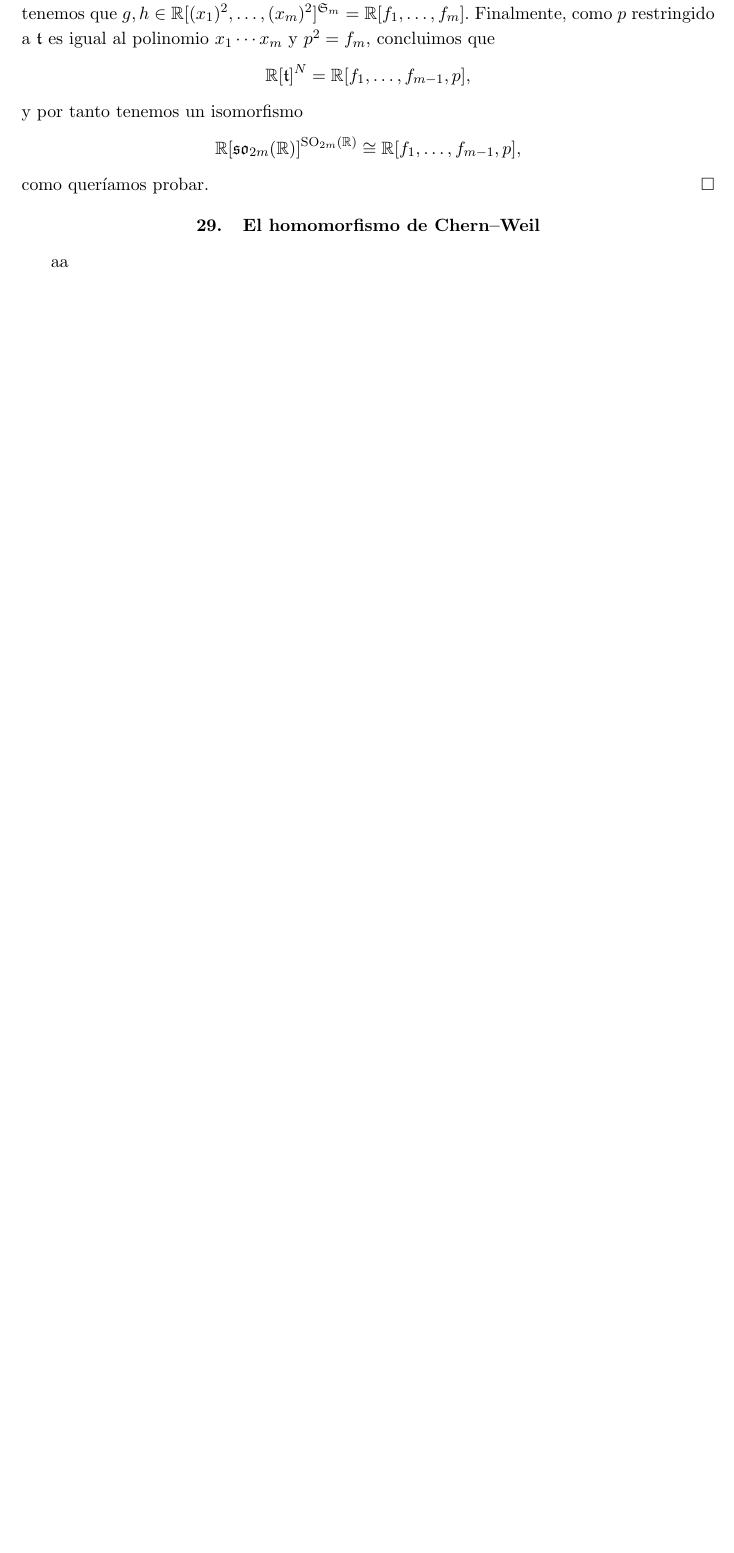
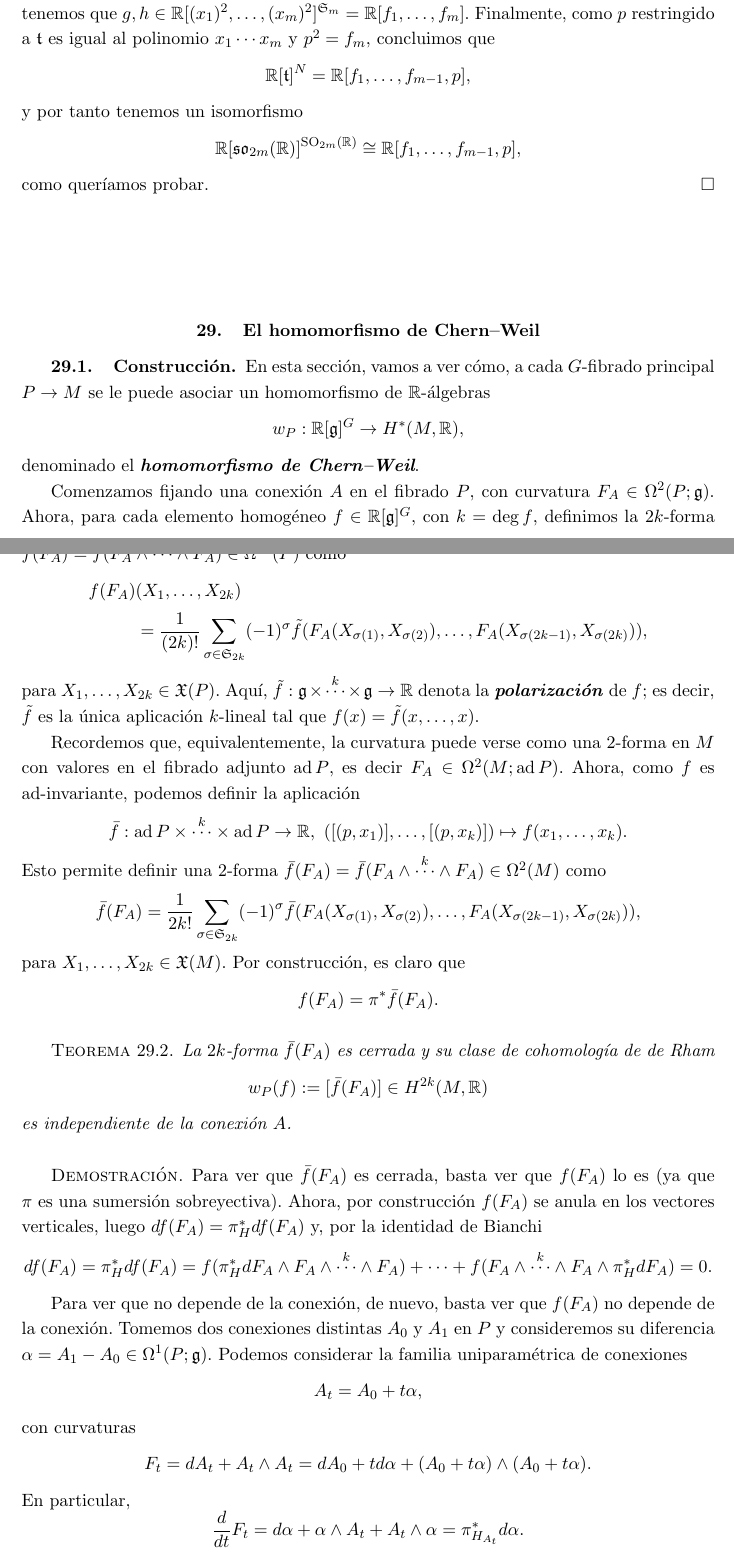
Before and after one commit to guillegran/geodif, a LaTeX book (geodif_notas.tex): part of page 98 of 99 before the commit and two parts of pages 98 and 99 of 101 after it, the two joined at a grey line, cut so that both start at the same text, the shorter picture padded with empty space. Compiled offline with pdfLaTeX.

Commit message:
10.9.2026.2

```diff
--- a/geodif_notas.tex
+++ b/geodif_notas.tex
@@ -4007,4 +4019,54 @@ como queríamos probar.
 \end{proof}
 
 \section{El homomorfismo de Chern--Weil}
-aa
+\subsection{Construcción} En esta sección, vamos a ver cómo, a cada $G$-fibrado principal $P\rightarrow M$ se le puede asociar un homomorfismo de $\RR$-álgebras
+\begin{equation*}
+w_P: \RR[\fg]^G \rightarrow H^*(M,\RR),
+\end{equation*}
+denominado el \emph{homomorfismo de Chern--Weil}.
+
+Comenzamos fijando una conexión $A$ en el fibrado $P$, con curvatura $F_A\in \Omega^2(P;\fg)$. Ahora, para cada elemento homogéneo $f\in \RR[\fg]^G$, con $k=\deg f$, definimos la $2k$-forma $f(F_A)=f(F_A\wedge \overset{k}{\cdots} \wedge F_A)\in \Omega^{2k}(P)$ como
+\begin{align*}
+f(F_A)&(X_1,\dots,X_{2k}) \\
+  &= \frac{1}{(2k)!} \sum_{\sigma \in \mathfrak{S}_{2k}} (-1)^\sigma \tilde{f}(F_A(X_{\sigma(1)},X_{\sigma(2)}),\dots,F_A(X_{\sigma(2k-1)},X_{\sigma(2k)})),
+\end{align*}
+para $X_1,\dots,X_{2k} \in \fX(P)$. Aquí, $\tilde{f}:\fg \times \overset{k}{\cdots} \times \fg \rightarrow \RR$ denota la \emph{polarización} de $f$; es decir, $\tilde{f}$ es la única aplicación $k$-lineal tal que $f(x)=\tilde{f}(x,\dots,x)$.
+
+Recordemos que, equivalentemente, la curvatura puede verse como una $2$-forma en $M$ con valores en el fibrado adjunto $\ad P$, es decir $F_A \in \Omega^2(M;\ad P)$. Ahora, como $f$ es $\ad$-invariante, podemos definir la aplicación
+\begin{equation*}
+\bar{f}: \ad P \times \overset{k}{\cdots} \times \ad P \rightarrow \RR,\ ([(p,x_1)],\dots,[(p,x_k)]) \mapsto f(x_1,\dots,x_k).
+\end{equation*}
+Esto permite definir una $2$-forma $\bar{f}(F_A)=\bar{f}(F_A \wedge \overset{k}{\cdots} \wedge F_A)\in \Omega^2(M)$ como
+\begin{equation*}
+\bar{f}(F_A) = \frac{1}{2k!} \sum_{\sigma \in \mathfrak{S}_{2k}} (-1)^\sigma \bar{f}(F_A(X_{\sigma(1)},X_{\sigma(2)}),\dots,F_A(X_{\sigma(2k-1)},X_{\sigma(2k)})),
+\end{equation*}
+para $X_1,\dots,X_{2k} \in \fX(M)$. Por construcción, es claro que
+\begin{equation*}
+f(F_A) = \pi^* \bar{f}(F_A).
+\end{equation*}
+
+\begin{thm} La $2k$-forma $\bar{f}(F_A)$ es cerrada y su clase de cohomología de de Rham
+        \begin{equation*}
+w_P(f) := [\bar{f}(F_A)] \in H^{2k}(M,\RR)
+        \end{equation*}
+        es independiente de la conexión $A$.
+\end{thm}
+
+\begin{proof}
+Para ver que $\bar{f}(F_A)$ es cerrada, basta ver que $f(F_A)$ lo es (ya que $\pi$ es una sumersión sobreyectiva). Ahora, por construcción $f(F_A)$ se anula en los vectores verticales, luego $df(F_A)=\pi_H^* df(F_A)$ y, por la identidad de Bianchi
+\begin{equation*}
+ df(F_A)=\pi_H^* df(F_A) = f(\pi_H^* d F_A \wedge F_A \wedge \overset{k}{\cdots} \wedge F_A) + \cdots + f( F_A \wedge \overset{k}{\cdots} \wedge F_A \wedge \pi_H^* dF_A) = 0.
+\end{equation*}
+
+Para ver que no depende de la conexión, de nuevo, basta ver que $f(F_A)$ no depende de la conexión. Tomemos dos conexiones distintas $A_0$ y $A_1$ en $P$ y consideremos su diferencia $\alpha=A_1-A_0\in \Omega^1(P;\fg)$. Podemos considerar la familia uniparamétrica de conexiones
+\begin{equation*}
+A_t = A_0 + t\alpha,
+\end{equation*}
+con curvaturas
+\begin{equation*}
+F_t = dA_t + A_t \wedge A_t = dA_0 + td\alpha + (A_0 + t\alpha) \wedge (A_0+t\alpha).
+\end{equation*}
+En particular,
+\begin{equation*}
+\frac{d}{dt} F_t = d\alpha + \alpha \wedge A_t + A_t \wedge \alpha = \pi_{H_{A_t}}^* d\alpha.
+\end{equation*}
```
Also changed, not shown: geodif_notas.tex (50 more changed lines).
